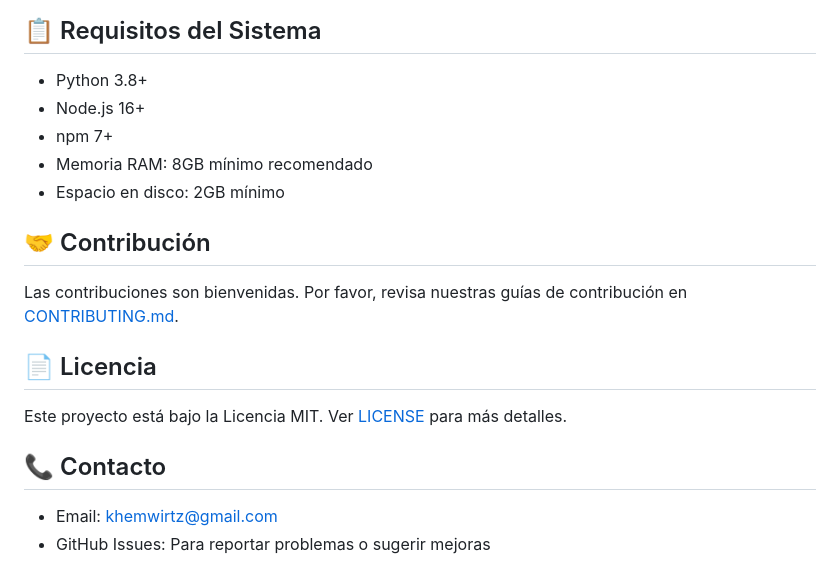
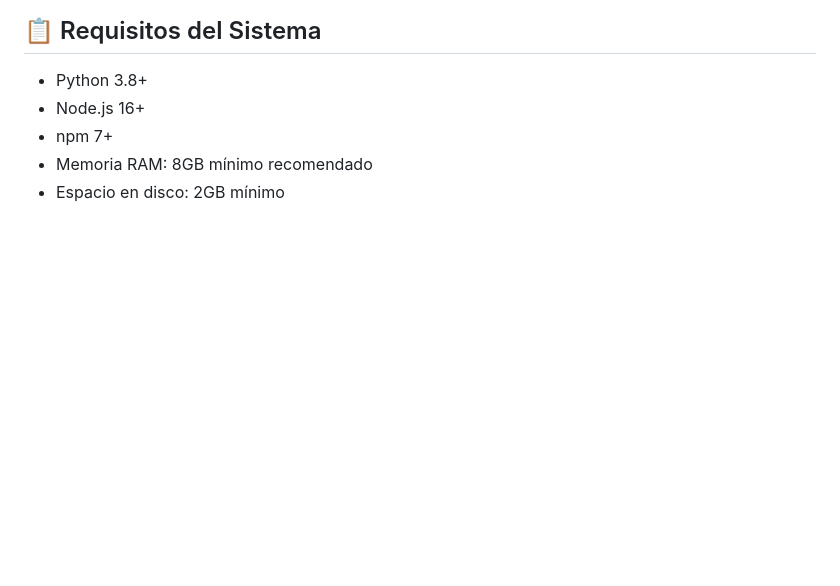
Before and after one commit to ASKhem/proyect-ragx, a Markdown page: README.md, the part around the change. Drawn GitHub-style; blank space fills up the shorter version.

```diff
--- a/README.md
+++ b/README.md
@@ -210,16 +210,3 @@ El proyecto está dividido en dos componentes principales:
 - npm 7+
 - Memoria RAM: 8GB mínimo recomendado
 - Espacio en disco: 2GB mínimo
-
-## 🤝 Contribución
-
-Las contribuciones son bienvenidas. Por favor, revisa nuestras guías de contribución en [CONTRIBUTING.md](./CONTRIBUTING.md).
-
-## 📄 Licencia
-
-Este proyecto está bajo la Licencia MIT. Ver [LICENSE](./LICENSE) para más detalles.
-
-## 📞 Contacto
-
-- Email: khemwirtz@gmail.com
-- GitHub Issues: Para reportar problemas o sugerir mejoras
```
